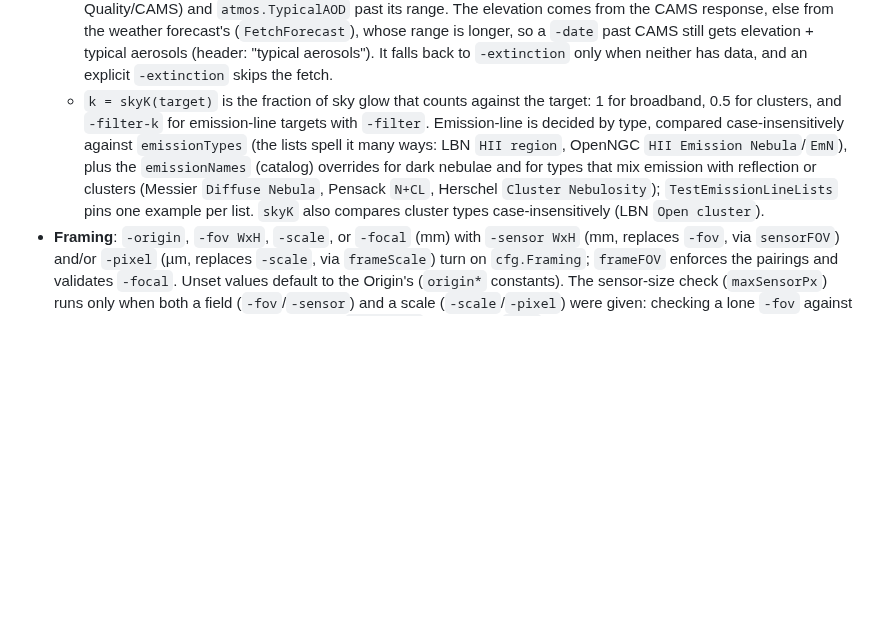
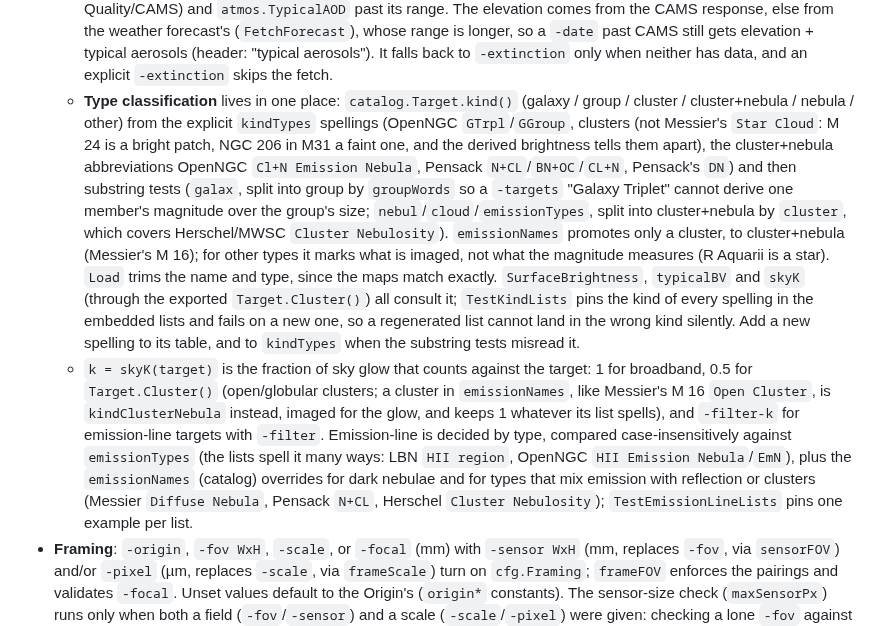
Before and after one commit to dkorunic/astro-recommender, a Markdown page: CLAUDE.md, the part around one of its changes. Rendered like a GitHub page; blank space fills up the shorter version.

```diff
--- a/CLAUDE.md
+++ b/CLAUDE.md
@@ -73,6 +73,7 @@ The flow is: `config.Parse` → `catalog.Load` → `astro.Window` (dusk to dawn)
   - Hot loop (`scoreTarget`, ~1.7 M target-minutes for the full Compendium): the altitude limits compare as sines (`astro.Horizontal.SinAlt` clamps to ±1 for every caller, since rounding at the zenith would make `Asin` NaN; `config.validate` bounds `-alt-min`/`-alt-max` to ±90° because the sine only orders altitudes there) so `Asin` runs only for the ~30% of minutes that pass (once per minute with `-plan`, which needs every altitude), the azimuth is computed only with `-horizon`, and `atmos` uses `exp10` (`Exp(x·ln10)`) instead of `math.Pow(10, x)`; `BenchmarkPipeline` went 231 → 101 ms with byte-identical output. Profile before touching it (`go test -bench Pipeline -cpuprofile`).
   - `atmos.SkyBrightness` is Krisciunas & Schaefer (1991) in nanoLamberts: the site's zenith brightness (`Config.ZenithMag()`: `-sqm`, else `atmos.BortleMag[-bortle]`, else 22.0) brightened towards the horizon, plus scattered moonlight from the Moon's altitude, its angle to the target, its phase angle (with the opposition surge, ×1.35 at full tapering to none at 7°) and its distance (`astro.MoonDistance`, as `(60.27/d)²`). `extinction` uses Pickering airmass. The per-minute coefficient `Sky.Ext` comes from `Sky.ExtinctionAt`: `atmos.ExtinctionCoeff(elevation, AOD)`, with the AOD from `weather.AerosolForecast` (Open-Meteo Air Quality/CAMS) and `atmos.TypicalAOD` past its range. The elevation comes from the CAMS response, else from the weather forecast's (`FetchForecast`), whose range is longer, so a `-date` past CAMS still gets elevation + typical aerosols (header: "typical aerosols"). It falls back to `-extinction` only when neither has data, and an explicit `-extinction` skips the fetch.
-  - `k = skyK(target)` is the fraction of sky glow that counts against the target: 1 for broadband, 0.5 for clusters, and `-filter-k` for emission-line targets with `-filter`. Emission-line is decided by type, compared case-insensitively against `emissionTypes` (the lists spell it many ways: LBN `HII region`, OpenNGC `HII Emission Nebula`/`EmN`), plus the `emissionNames` (catalog) overrides for dark nebulae and for types that mix emission with reflection or clusters (Messier `Diffuse Nebula`, Pensack `N+CL`, Herschel `Cluster Nebulosity`); `TestEmissionLineLists` pins one example per list. `skyK` also compares cluster types case-insensitively (LBN `Open cluster`).
+  - **Type classification** lives in one place: `catalog.Target.kind()` (galaxy / group / cluster / cluster+nebula / nebula / other) from the explicit `kindTypes` spellings (OpenNGC `GTrpl`/`GGroup`, clusters (not Messier's `Star Cloud`: M 24 is a bright patch, NGC 206 in M31 a faint one, and the derived brightness tells them apart), the cluster+nebula abbreviations OpenNGC `Cl+N Emission Nebula`, Pensack `N+CL`/`BN+OC`/`CL+N`, Pensack's `DN`) and then substring tests (`galax`, split into group by `groupWords` so a `-targets` "Galaxy Triplet" cannot derive one member's magnitude over the group's size; `nebul`/`cloud`/`emissionTypes`, split into cluster+nebula by `cluster`, which covers Herschel/MWSC `Cluster Nebulosity`). `emissionNames` promotes only a cluster, to cluster+nebula (Messier's M 16); for other types it marks what is imaged, not what the magnitude measures (R Aquarii is a star). `Load` trims the name and type, since the maps match exactly. `SurfaceBrightness`, `typicalBV` and `skyK` (through the exported `Target.Cluster()`) all consult it; `TestKindLists` pins the kind of every spelling in the embedded lists and fails on a new one, so a regenerated list cannot land in the wrong kind silently. Add a new spelling to its table, and to `kindTypes` when the substring tests misread it.
+  - `k = skyK(target)` is the fraction of sky glow that counts against the target: 1 for broadband, 0.5 for `Target.Cluster()` (open/globular clusters; a cluster in `emissionNames`, like Messier's M 16 `Open Cluster`, is `kindClusterNebula` instead, imaged for the glow, and keeps 1 whatever its list spells), and `-filter-k` for emission-line targets with `-filter`. Emission-line is decided by type, compared case-insensitively against `emissionTypes` (the lists spell it many ways: LBN `HII region`, OpenNGC `HII Emission Nebula`/`EmN`), plus the `emissionNames` (catalog) overrides for dark nebulae and for types that mix emission with reflection or clusters (Messier `Diffuse Nebula`, Pensack `N+CL`, Herschel `Cluster Nebulosity`); `TestEmissionLineLists` pins one example per list.
 - **Framing**: `-origin`, `-fov WxH`, `-scale`, or `-focal` (mm) with `-sensor WxH` (mm, replaces `-fov`, via `sensorFOV`) and/or `-pixel` (µm, replaces `-scale`, via `frameScale`) turn on `cfg.Framing`; `frameFOV` enforces the pairings and validates `-focal`. Unset values default to the Origin's (`origin*` constants). The sensor-size check (`maxSensorPx`) runs only when both a field (`-fov`/`-sensor`) and a scale (`-scale`/`-pixel`) were given: checking a lone `-fov` against the Origin's scale rejected valid wide fields (`-fov 10x7`), so a lone `-fov` in arcminutes is deliberately not caught beyond the 180° bound. Framing replaces the size defaults with `-min-px × scale` up to the *short* side (the size is the major axis with unknown position angle, so `frameFill` also divides by `FOVShort`), using `flag.Visit` so explicit `-size-min`/`-size-max` still win; an explicit `-size-max` above the short side is an error, since `scoring` drops any target with `Size >= FOVShort` (explicit check, not via `frameFill`, which only ever sees fills below 1). Unknown sizes (`!Target.HasSize()`: zero or negative, the single place that defines the sentinel) count as 0 for the limits and get `Frame = 1`. Without framing `-size-max` is inclusive; several list objects are exactly 300′. `validate` also enforces `Scale > 0` and `FOVLong >= FOVShort > 0` whenever `Framing` is set, so a hand-built `Config` cannot reach `FramePx` with a zero scale.
 - **Weather** (both sources skipped with `-no-weather`; any failure is a stderr warning and scoring falls back to perfect sky; a forecast covering only part of the window gives the uncovered minutes the covered minutes' mean, not a clear sky, which would favour targets up only then; `fillGaps` (scoring) does this separately for the Open-Meteo weather factor and the 7Timer transparency factor, whose ranges differ, and also warns when a fetched forecast covers none of the window, which 7Timer, having no date parameter, does for any `-date` past its ~3 days):
   - `weather.Forecast` calls the Open-Meteo hourly API (no key, ~3 months back to 2 weeks ahead) and returns data keyed by Unix hour. Effective cloud combines the low, mid and high layers, with high (thin cirrus) counted half. Dew-point spread (4→1 °C) and gusts (20→40 km/h) reduce the per-minute sky factor through `ramp()`. Open-Meteo gusts are the maximum over the *preceding* hour, so `hourly.weather` stores each hour's gust from the next entry; the score and the table both read the hour that starts at the key. Null values are skipped, never treated as clear. Open-Meteo rejects (HTTP 400) a date range reaching past its data, so `getRange` (shared with `AerosolForecast`) retries once ending on the start day, on a 400 only; `BuildSky` then warns about the hours the forecast does not cover and gives them that mean.
```
Also changed, not shown: other parts of CLAUDE.md (+3 -3 lines), README.md (+2 -2 lines), demo.jpg, 6 other files.
